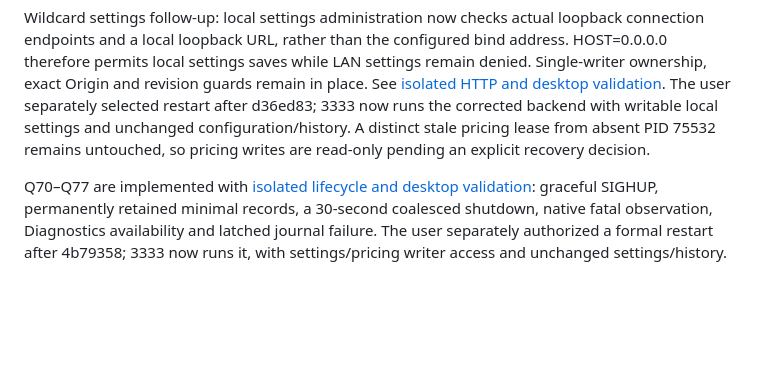
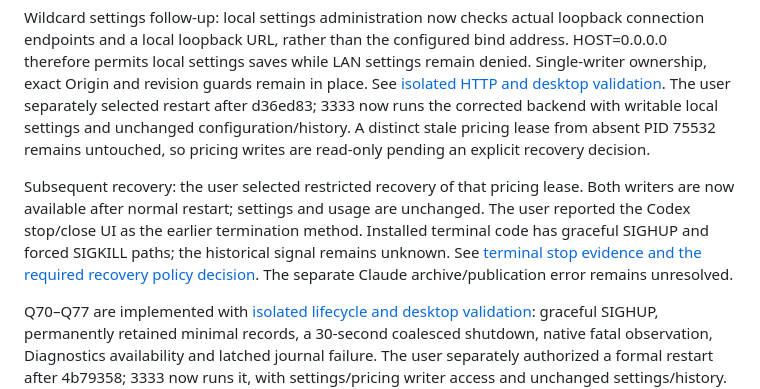
Before and after one commit to ethan-devlab/ai-token-dashboard, a Markdown page: docs/functional-status-inventory.md, the part around the change. GitHub-like rendering; blank space fills up the shorter version.

Commit message:
docs: record pricing recovery and terminal stop limits

```diff
--- a/docs/functional-status-inventory.md
+++ b/docs/functional-status-inventory.md
@@ -11,6 +11,8 @@ Local safety follow-up: Q67–Q69 are implemented with isolated HTTP and desktop
 Process follow-up: [startup/shutdown investigation](process-lifecycle-investigation.md) reproduced a SIGHUP exit that left both locks and a subsequent read-only startup before this change. The old owner's actual termination cause remains unknown.
 
 Wildcard settings follow-up: local settings administration now checks actual loopback connection endpoints and a local loopback URL, rather than the configured bind address. HOST=0.0.0.0 therefore permits local settings saves while LAN settings remain denied. Single-writer ownership, exact Origin and revision guards remain in place. See [isolated HTTP and desktop validation](wildcard-local-settings-validation.md). The user separately selected restart after d36ed83; 3333 now runs the corrected backend with writable local settings and unchanged configuration/history. A distinct stale pricing lease from absent PID 75532 remains untouched, so pricing writes are read-only pending an explicit recovery decision.
+
+Subsequent recovery: the user selected restricted recovery of that pricing lease. Both writers are now available after normal restart; settings and usage are unchanged. The user reported the Codex stop/close UI as the earlier termination method. Installed terminal code has graceful SIGHUP and forced SIGKILL paths; the historical signal remains unknown. See [terminal stop evidence and the required recovery policy decision](terminal-stop-lock-investigation.md). The separate Claude archive/publication error remains unresolved.
 
 Q70–Q77 are implemented with [isolated lifecycle and desktop validation](process-lifecycle-validation.md): graceful SIGHUP, permanently retained minimal records, a 30-second coalesced shutdown, native fatal observation, Diagnostics availability and latched journal failure. The user separately authorized a formal restart after 4b79358; 3333 now runs it, with settings/pricing writer access and unchanged settings/history. Independent startup remains outside the selected scope; SIGKILL, an unresponsive event loop and power-loss durability remain limits.
 
```
Also changed, not shown: docs/terminal-stop-lock-investigation.md (added, +36 -0 lines).
